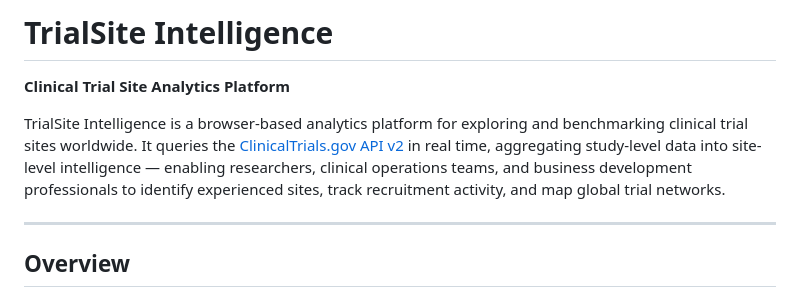
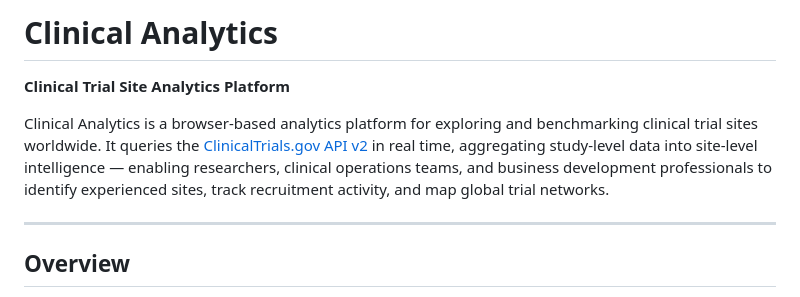
Before and after one commit to NirmitSachde/clinical-analytics, a Markdown page: README.md, the part around the change. GitHub-like rendering.

Commit message:
Site title

```diff
--- a/README.md
+++ b/README.md
@@ -1,8 +1,8 @@
-# TrialSite Intelligence
+# Clinical Analytics
 
 **Clinical Trial Site Analytics Platform**
 
-TrialSite Intelligence is a browser-based analytics platform for exploring and benchmarking clinical trial sites worldwide. It queries the [ClinicalTrials.gov API v2](https://clinicaltrials.gov/data-api/api) in real time, aggregating study-level data into site-level intelligence — enabling researchers, clinical operations teams, and business development professionals to identify experienced sites, track recruitment activity, and map global trial networks.
+Clinical Analytics is a browser-based analytics platform for exploring and benchmarking clinical trial sites worldwide. It queries the [ClinicalTrials.gov API v2](https://clinicaltrials.gov/data-api/api) in real time, aggregating study-level data into site-level intelligence — enabling researchers, clinical operations teams, and business development professionals to identify experienced sites, track recruitment activity, and map global trial networks.
 
 ---
 
```
